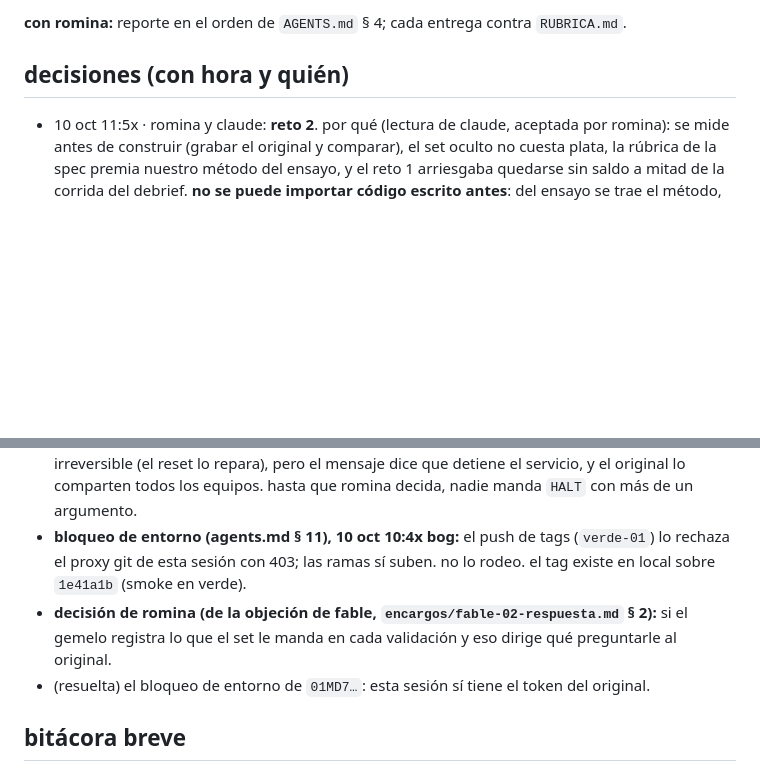
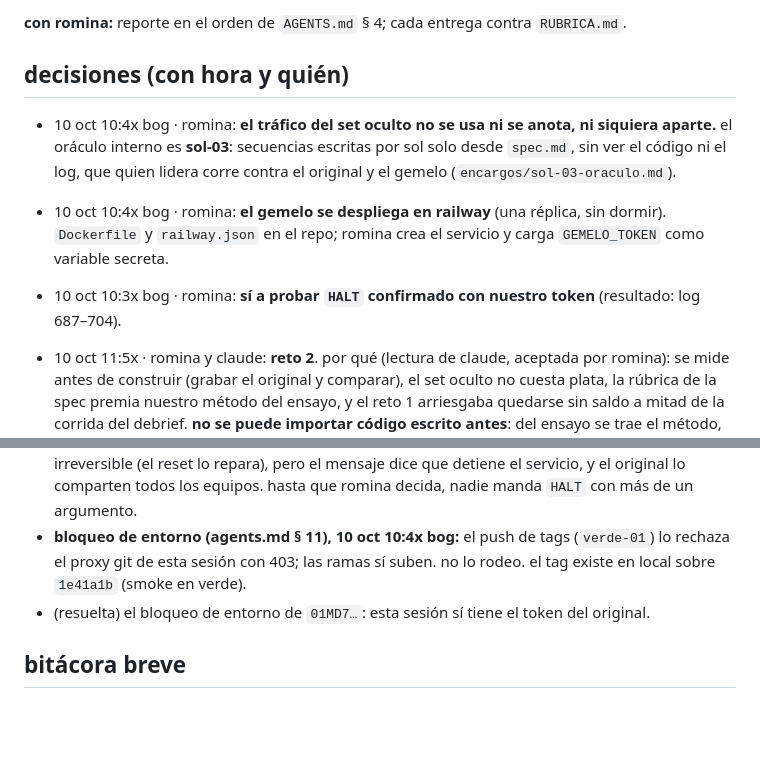
Before and after one commit to rominapitronello/frontier-bog26-caja-negra, a Markdown page: ESTADO.md, 2 parts joined by grey strips. Drawn GitHub-style; blank space fills up the shorter version.

```diff
--- a/ESTADO.md
+++ b/ESTADO.md
@@ -48,6 +48,10 @@ lo dejó la sesión `01MD7…` el 10 oct a las 12:2x chile (10:2x bog). con esto
 
 ## decisiones (con hora y quién)
 
+- 10 oct 10:4x bog · romina: **el tráfico del set oculto no se usa ni se anota, ni siquiera aparte.** el oráculo interno es **sol-03**: secuencias escritas por sol solo desde `spec.md`, sin ver el código ni el log, que quien lidera corre contra el original y el gemelo (`encargos/sol-03-oraculo.md`).
+- 10 oct 10:4x bog · romina: **el gemelo se despliega en railway** (una réplica, sin dormir). `Dockerfile` y `railway.json` en el repo; romina crea el servicio y carga `GEMELO_TOKEN` como variable secreta.
+- 10 oct 10:3x bog · romina: **sí a probar `HALT` confirmado con nuestro token** (resultado: log 687–704).
+
 - 10 oct 11:5x · romina y claude: **reto 2**. por qué (lectura de claude, aceptada por romina): se mide antes de construir (grabar el original y comparar), el set oculto no cuesta plata, la rúbrica de la spec premia nuestro método del ensayo, y el reto 1 arriesgaba quedarse sin saldo a mitad de la corrida del debrief. **no se puede importar código escrito antes**: del ensayo se trae el método, no el código. **no sobre-testear** (romina): un solo instrumento, el log, sirve de set, evidencia y centinela (`DISENO.md` D1).
 - 10 oct 11:5x · claude: los encargos fable-01 y sol-01 quedan reemplazados (eran sobre un acceso raro que el brief no confirma). el PR #1 de sol (servicio de práctica, 5/5 pruebas) no se fusiona por ahora: se rescata lo que sirva para el gemelo.
 
@@ -59,7 +63,6 @@ lo dejó la sesión `01MD7…` el 10 oct a las 12:2x chile (10:2x bog). con esto
 
 - **`HALT` con confirmación (romina decide):** el original responde a `HALT;<arg>` con 409 `E520 operación destructiva: detiene el servicio; reenvía con confirmación` (log 145). no se ha mandado ninguna variante más. el material dice que nada de lo hecho con el token es irreversible (el reset lo repara), pero el mensaje dice que detiene el servicio, y el original lo comparten todos los equipos. hasta que romina decida, nadie manda `HALT` con más de un argumento.
 - **bloqueo de entorno (agents.md § 11), 10 oct 10:4x bog:** el push de tags (`verde-01`) lo rechaza el proxy git de esta sesión con 403; las ramas sí suben. no lo rodeo. el tag existe en local sobre `1e41a1b` (smoke en verde).
-- **decisión de romina (de la objeción de fable, `encargos/fable-02-respuesta.md` § 2):** si el gemelo registra lo que el set le manda en cada validación y eso dirige qué preguntarle al original.
 - (resuelta) el bloqueo de entorno de `01MD7…`: esta sesión sí tiene el token del original.
 
 ## bitácora breve
```
Also changed, not shown: encargos/sol-03-oraculo.md (added, +68 -0 lines).
